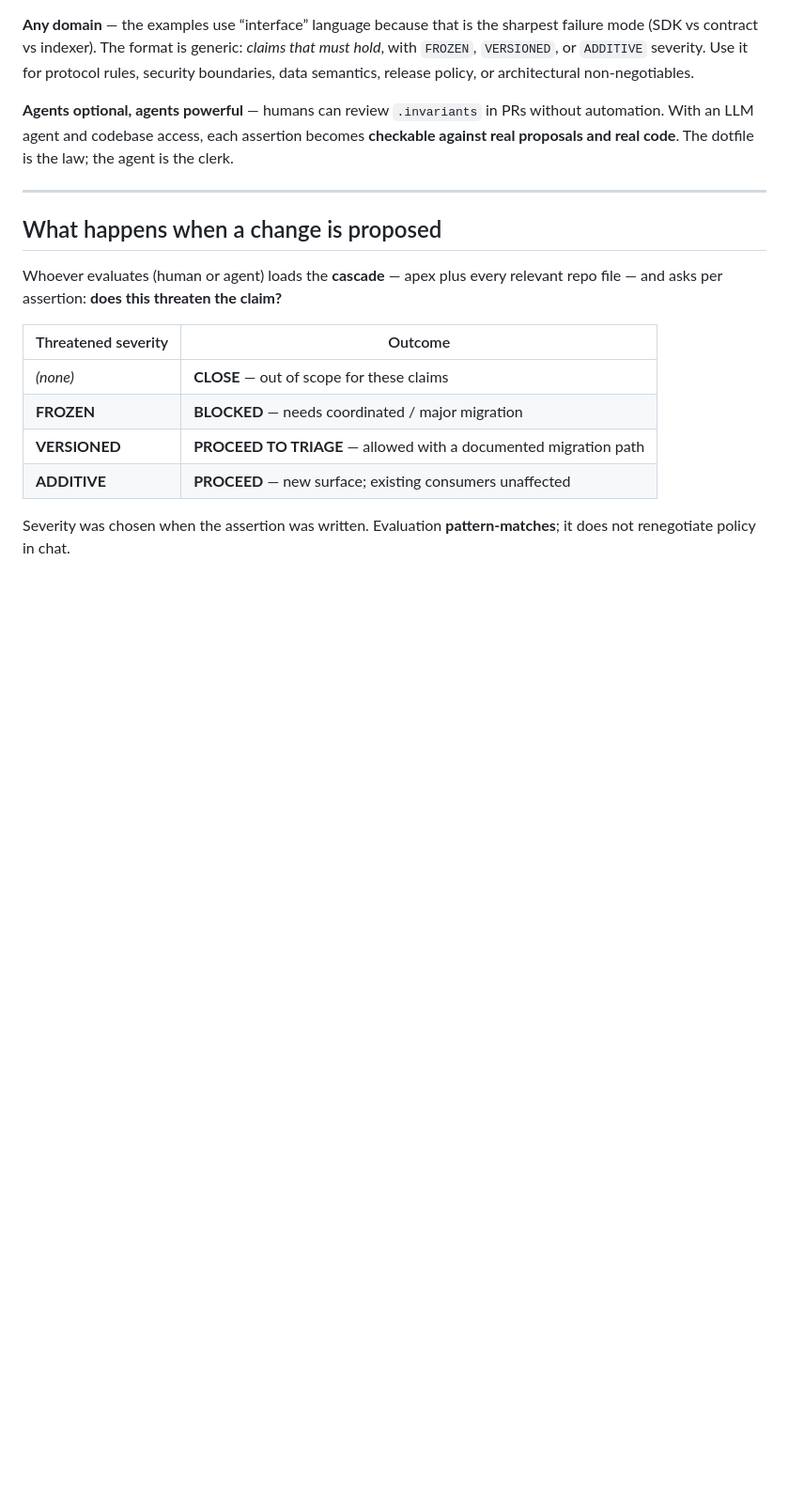
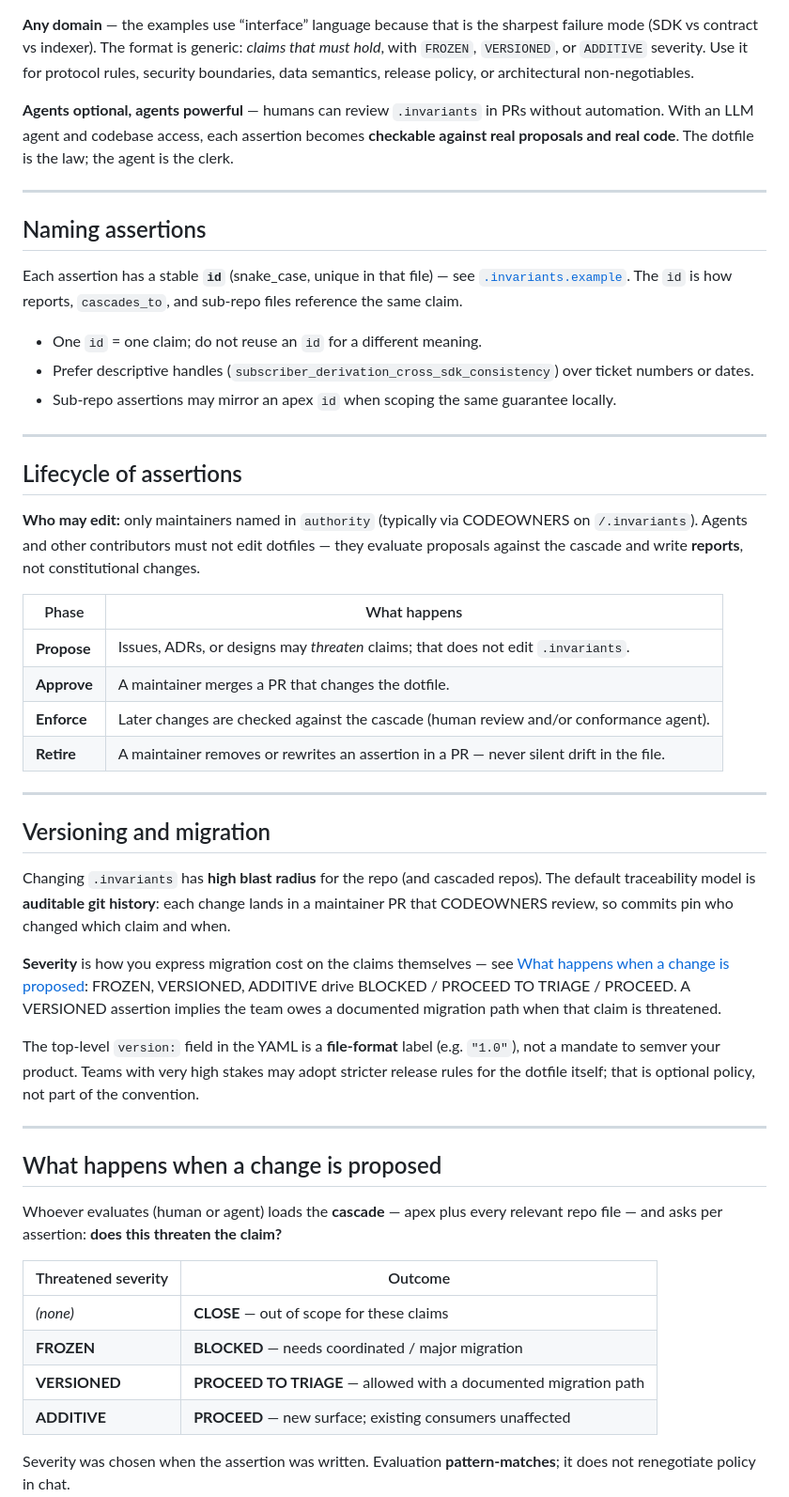
Before and after one commit to boorich/.invariants-starter-kit, a Markdown page: README.md, the part around the change. Shown at 94% size. Drawn GitHub-style; blank space fills up the shorter version.

Commit message:
Document naming, lifecycle, and versioning for assertions.
Adds README sections handbook can deep-link to; default migration traceability is maintainer PRs, not required dotfile SemVer.

```diff
--- a/README.md
+++ b/README.md
@@ -33,6 +33,39 @@ asserts:
 **Any domain** — the examples use “interface” language because that is the sharpest failure mode (SDK vs contract vs indexer). The format is generic: *claims that must hold*, with `FROZEN`, `VERSIONED`, or `ADDITIVE` severity. Use it for protocol rules, security boundaries, data semantics, release policy, or architectural non-negotiables.
 
 **Agents optional, agents powerful** — humans can review `.invariants` in PRs without automation. With an LLM agent and codebase access, each assertion becomes **checkable against real proposals and real code**. The dotfile is the law; the agent is the clerk.
+
+---
+
+## Naming assertions
+
+Each assertion has a stable **`id`** (snake_case, unique in that file) — see [`.invariants.example`](.invariants.example). The `id` is how reports, `cascades_to`, and sub-repo files reference the same claim.
+
+- One `id` = one claim; do not reuse an `id` for a different meaning.
+- Prefer descriptive handles (`subscriber_derivation_cross_sdk_consistency`) over ticket numbers or dates.
+- Sub-repo assertions may mirror an apex `id` when scoping the same guarantee locally.
+
+---
+
+## Lifecycle of assertions
+
+**Who may edit:** only maintainers named in `authority` (typically via CODEOWNERS on `/.invariants`). Agents and other contributors must not edit dotfiles — they evaluate proposals against the cascade and write **reports**, not constitutional changes.
+
+| Phase | What happens |
+|-------|----------------|
+| **Propose** | Issues, ADRs, or designs may *threaten* claims; that does not edit `.invariants`. |
+| **Approve** | A maintainer merges a PR that changes the dotfile. |
+| **Enforce** | Later changes are checked against the cascade (human review and/or conformance agent). |
+| **Retire** | A maintainer removes or rewrites an assertion in a PR — never silent drift in the file. |
+
+---
+
+## Versioning and migration
+
+Changing `.invariants` has **high blast radius** for the repo (and cascaded repos). The default traceability model is **auditable git history**: each change lands in a maintainer PR that CODEOWNERS review, so commits pin who changed which claim and when.
+
+**Severity** is how you express migration cost on the claims themselves — see [What happens when a change is proposed](#what-happens-when-a-change-is-proposed): FROZEN, VERSIONED, ADDITIVE drive BLOCKED / PROCEED TO TRIAGE / PROCEED. A VERSIONED assertion implies the team owes a documented migration path when that claim is threatened.
+
+The top-level `version:` field in the YAML is a **file-format** label (e.g. `"1.0"`), not a mandate to semver your product. Teams with very high stakes may adopt stricter release rules for the dotfile itself; that is optional policy, not part of the convention.
 
 ---
 
```
